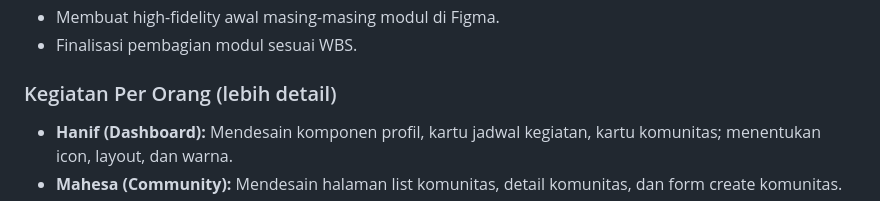
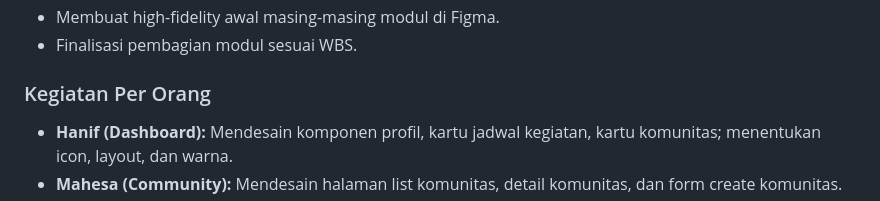
Before and after one commit to pbp-kelompok-f09/enerlink-mobile, a Markdown page: README.md, the part around the change. Drawn GitHub-style.

Commit message:
README.md: Tahap 1

```diff
--- a/README.md
+++ b/README.md
@@ -97,7 +97,7 @@ https://docs.google.com/spreadsheets/d/1rV8Sp1PiZAfMyHpalQdoNSx9PKFwjRpR3l188N2c
 * Membuat high-fidelity awal masing-masing modul di Figma.
 * Finalisasi pembagian modul sesuai WBS.
 
-### Kegiatan Per Orang (lebih detail)
+### Kegiatan Per Orang
 
 * **Hanif (Dashboard):** Mendesain komponen profil, kartu jadwal kegiatan, kartu komunitas; menentukan icon, layout, dan warna.
 * **Mahesa (Community):** Mendesain halaman list komunitas, detail komunitas, dan form create komunitas.
```
